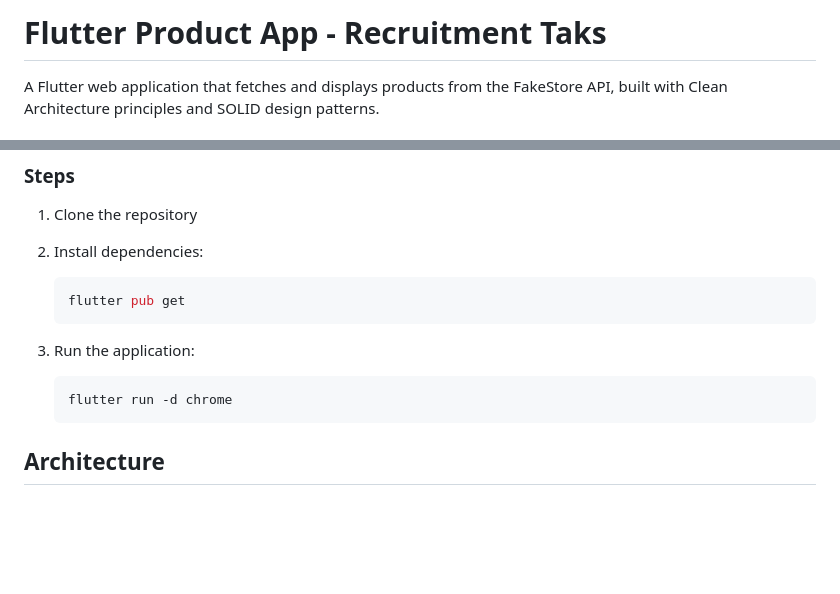
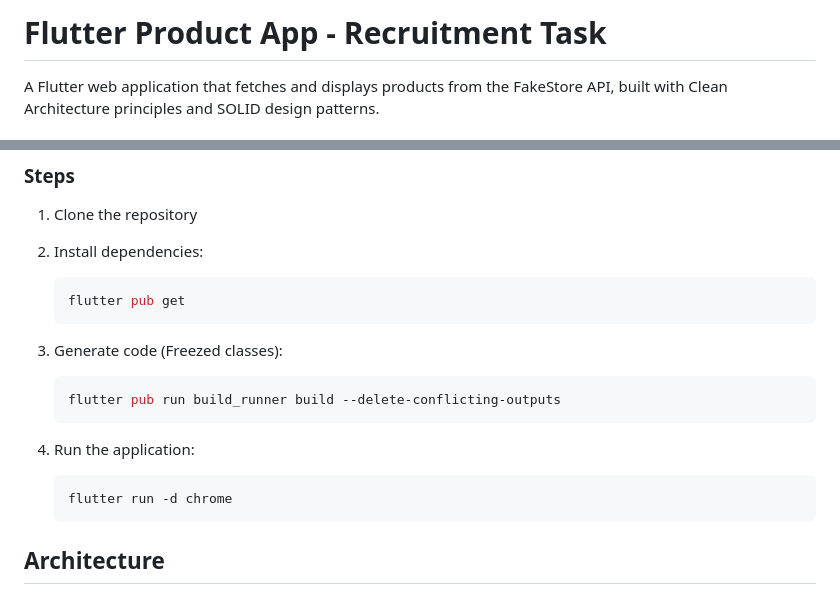
Before and after one commit to 05k4rxF/massive_pixel_recruitment_task, a Markdown page: README.md, 2 parts joined by grey strips. GitHub-like rendering; blank space fills up the shorter version.

````diff
--- a/README.md
+++ b/README.md
@@ -1,4 +1,4 @@
-# Flutter Product App - Recruitment Taks
+# Flutter Product App - Recruitment Task
 
 A Flutter web application that fetches and displays products from the FakeStore API, built with Clean Architecture principles and SOLID design patterns.
 
@@ -24,15 +24,19 @@ A Flutter web application that fetches and displays products from the FakeStore
 1. Clone the repository
 
 2. Install dependencies:
-   ``` bash
+   ```bash
    flutter pub get
    ```
 
-3. Run the application:
-   ``` bash
+3. Generate code (Freezed classes):
+   ```bash
+   flutter pub run build_runner build --delete-conflicting-outputs
+   ```
+
+4. Run the application:
+   ```bash
    flutter run -d chrome
    ```
-
 
 ## Architecture
 
````
Also changed, not shown: other parts of README.md (+19 -4 lines).
